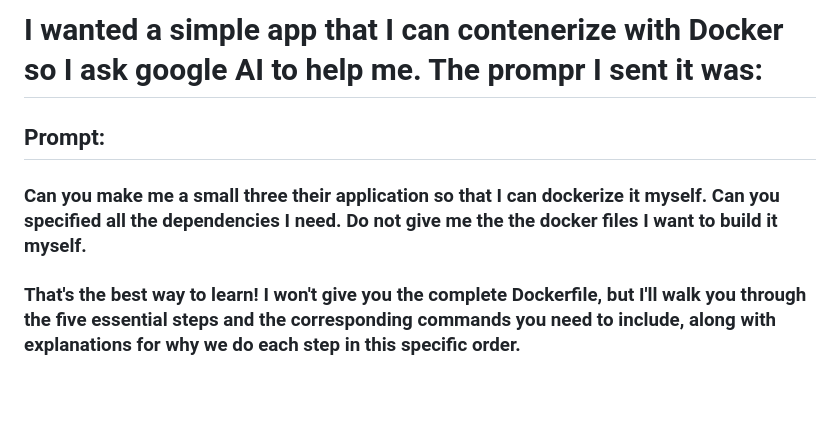
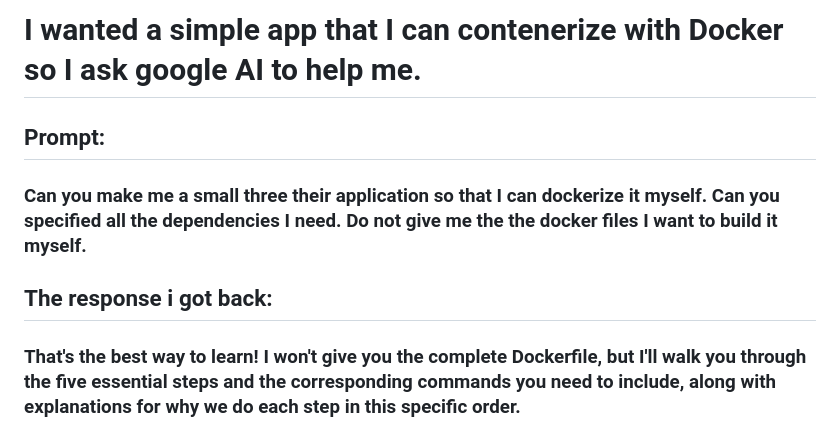
Before and after one commit to dev126712/dockerized-three-tier-app, a Markdown page: Day1/Day1README.md, the part around the change. Rendered like a GitHub page; blank space fills up the shorter version.

```diff
--- a/Day1/Day1README.md
+++ b/Day1/Day1README.md
@@ -1,9 +1,10 @@
-# I wanted a simple app that I can contenerize with Docker so I ask google AI to help me. The prompr I sent it was:
+# I wanted a simple app that I can contenerize with Docker so I ask google AI to help me.
 
 ## Prompt:
 ### Can you make me a small three their application so that I can dockerize it myself. Can you specified all the dependencies I need. Do not give me the the docker files I want to build it myself.
 
 
+## The response i got back:
 
 ### That's the best way to learn! I won't give you the complete Dockerfile, but I'll walk you through the five essential steps and the corresponding commands you need to include, along with explanations for why we do each step in this specific order.
 
```
